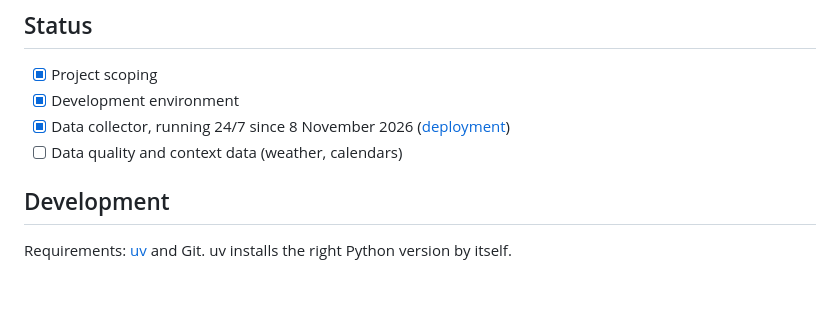
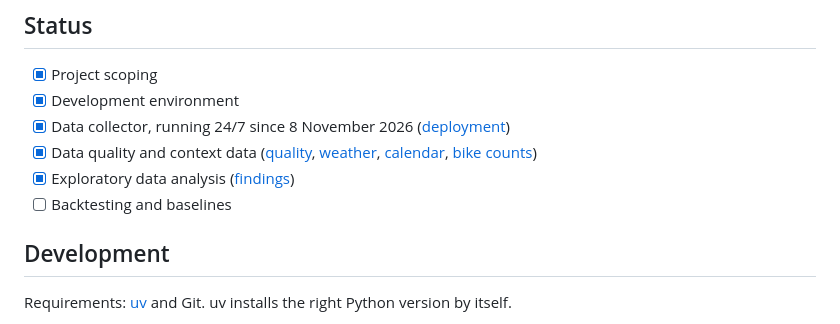
Before and after one commit to HamzaOuba00-1/veloflow, a Markdown page: README.md, the part around the change. Drawn GitHub-style; blank space fills up the shorter version.

```diff
--- a/README.md
+++ b/README.md
@@ -14,7 +14,9 @@ that the station will be empty or full.
 - [x] Project scoping
 - [x] Development environment
 - [x] Data collector, running 24/7 since 8 November 2026 ([deployment](docs/deployment.md))
-- [ ] Data quality and context data (weather, calendars)
+- [x] Data quality and context data ([quality](docs/data/quality.md), [weather](docs/data/weather.md), [calendar](docs/data/calendar.md), [bike counts](docs/data/counters.md))
+- [x] Exploratory data analysis ([findings](docs/data/eda.md))
+- [ ] Backtesting and baselines
 
 ## Development
 
```
Also changed, not shown: docs/data/eda.md (added, +139 -0 lines), docs/data/eda/01_network_bikes.png (added), docs/data/eda/02_persistence_by_hour.png (added), docs/data/eda/04_counter_profiles.png (added).
